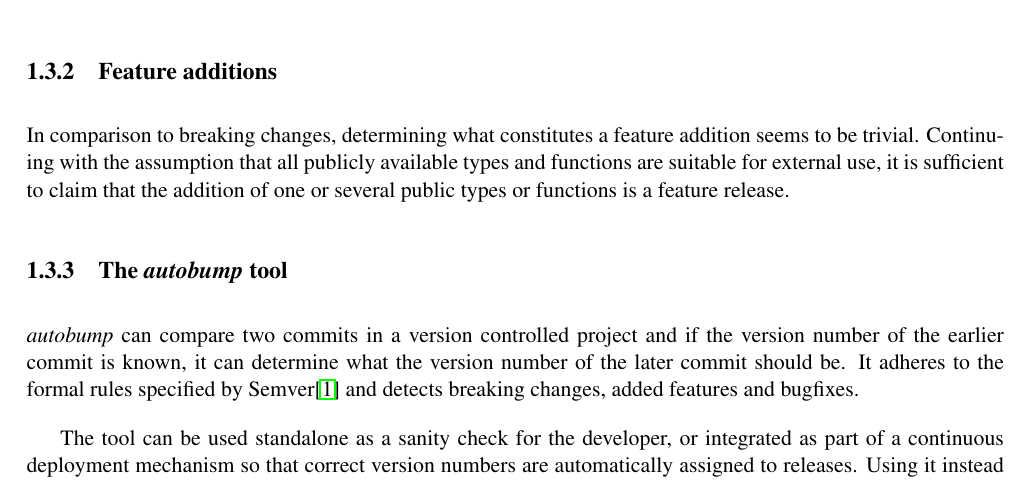
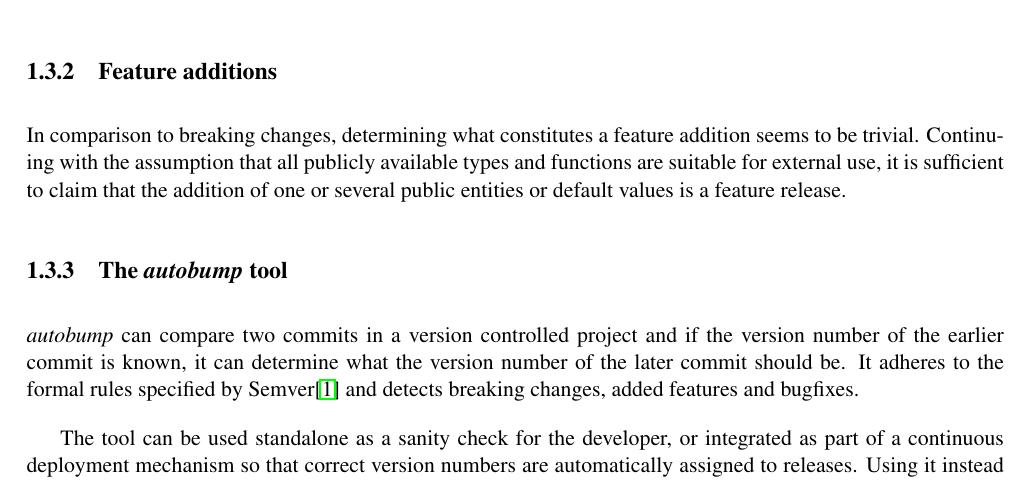
Before and after one commit to cshtarkov/autobump-dissertation, a LaTeX thesis (dissertation.tex): part of page 9 of 10, cut so that both start at the same text. Compiled offline with pdfLaTeX.

Commit message:
Or default values

```diff
--- a/dissertation.tex
+++ b/dissertation.tex
@@ -311,7 +311,7 @@ In comparison to breaking changes, determining what constitutes a
 feature addition seems to be trivial. Continuing with the assumption
 that all publicly available types and functions are suitable for
 external use, it is sufficient to claim that the addition of one or
-several public types or functions is a feature release.
+several public entities or default values is a feature release.
 
 \subsection{The \textit{autobump} tool}
 
```
